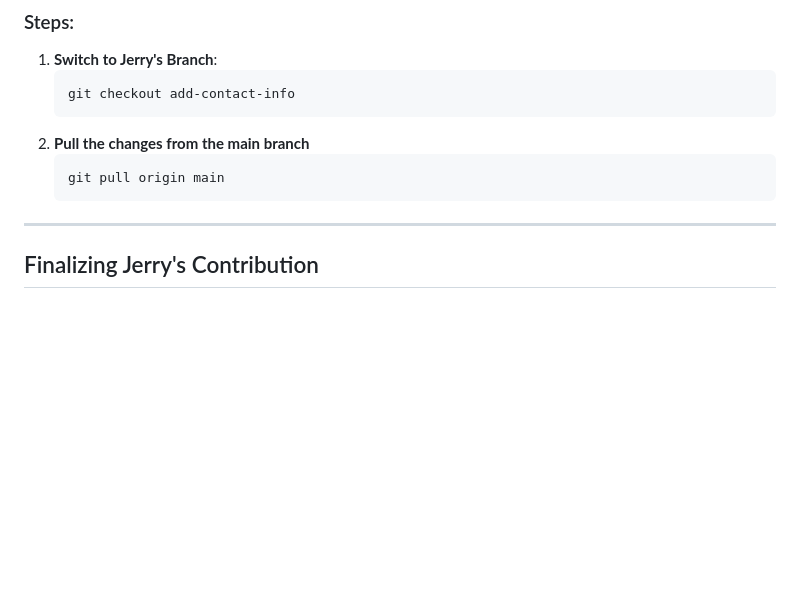
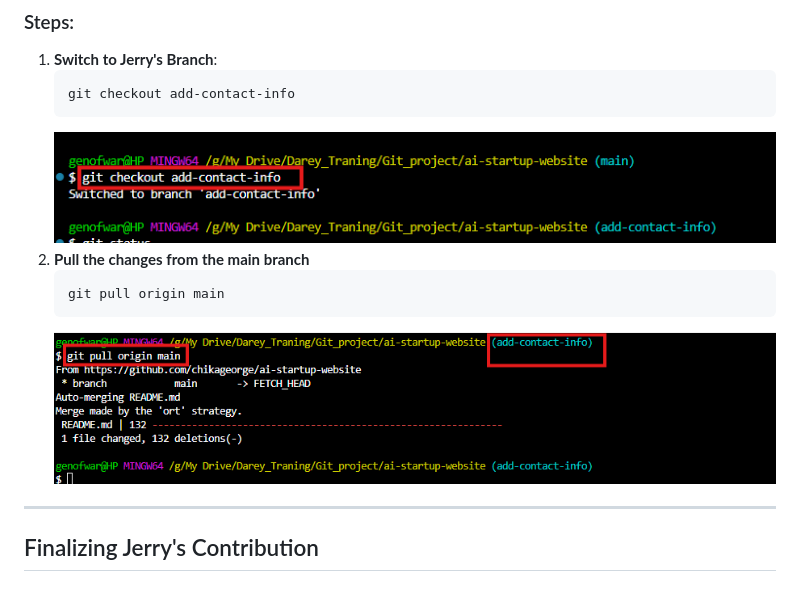
Before and after one commit to chikageorge/ai-startup-website, a Markdown page: README.md, the part around the change. Drawn GitHub-style; pictures changed too: images/check-out-add-contact.png (added), images/pull-request-to-update-add-contact.png (added); blank space fills up the shorter version.

Commit message:
updating5

````diff
--- a/README.md
+++ b/README.md
@@ -119,10 +119,12 @@ This guide will walk you through the basics of using GitHub, including navigatin
    ```bash
    git checkout add-contact-info
    ```
+    ![Git Status](images/check-out-add-contact.png)
 2. **Pull the changes from the main branch**
     ```bash
    git pull origin main
    ```
+    ![Git Status](images/pull-request-to-update-add-contact.png)
 ---
 ## Finalizing Jerry's Contribution
 
````
Also changed, not shown: images/navigation-branch-pull.png (added), images/pull-request-on-navigation.png (added).
